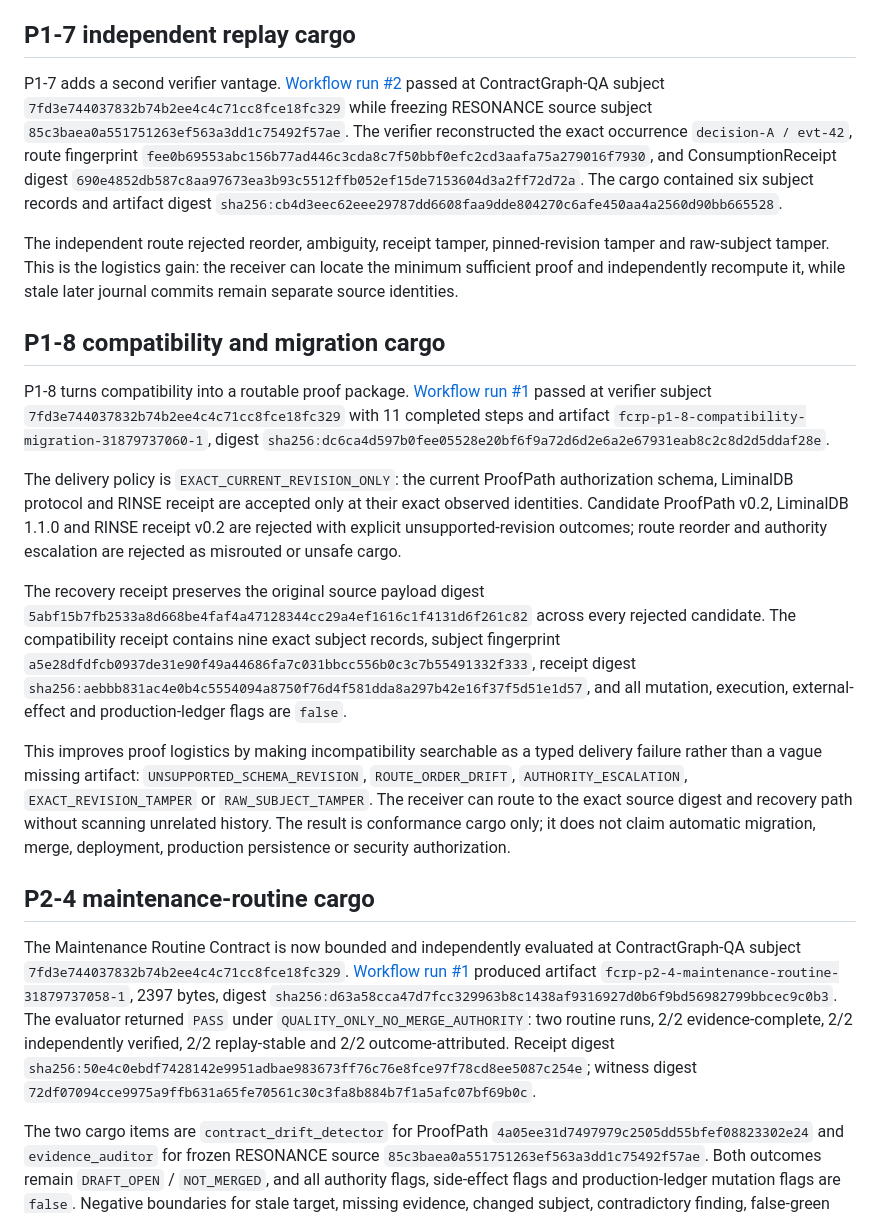
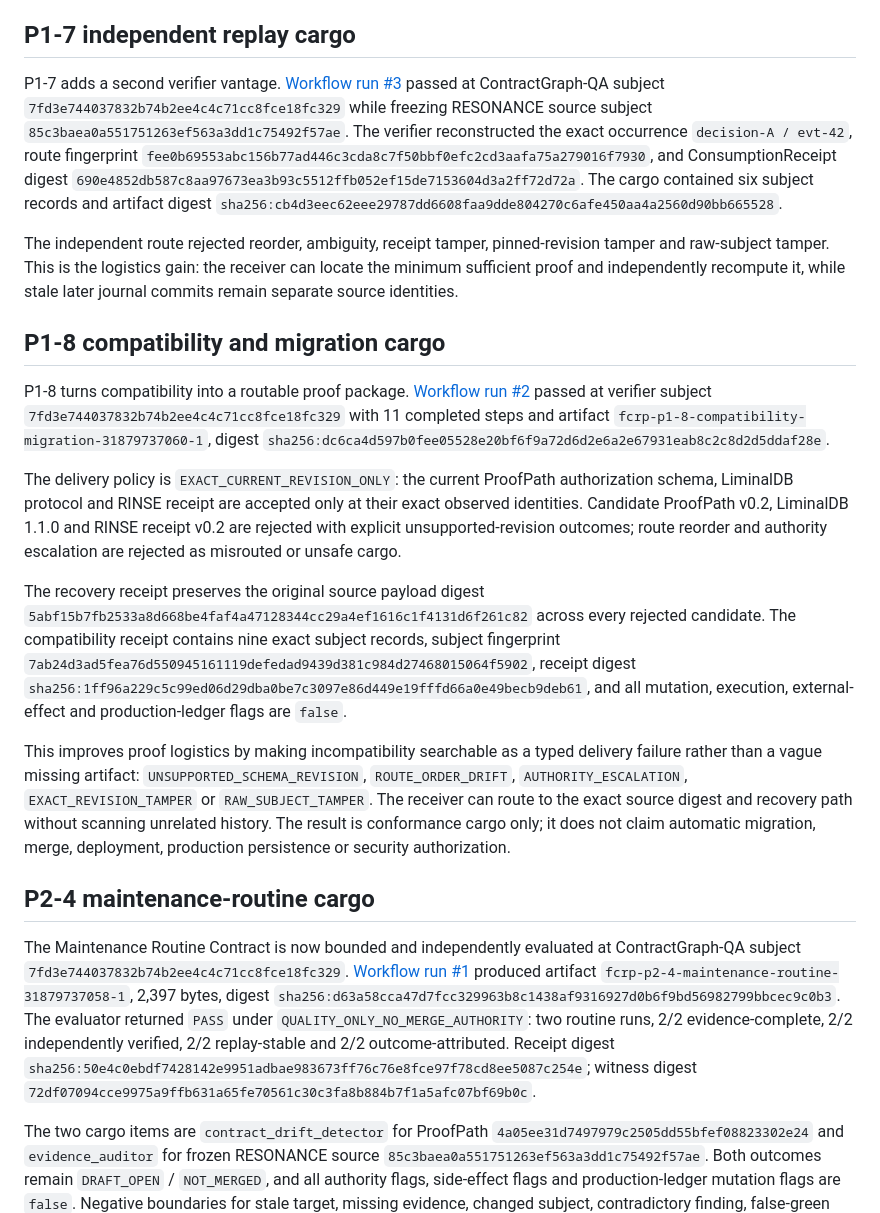
Before and after one commit to safal207/RESONANCE, a Markdown page: signals/017-proof-logistics.md, the part around the change. Rendered like a GitHub page.

Commit message:
docs(signal): correct exact-head receipt routing

```diff
--- a/signals/017-proof-logistics.md
+++ b/signals/017-proof-logistics.md
@@ -328,23 +328,23 @@ The bounded P1-4/P1-5/P1-6 portability matrix is bound to verifier subject `7fd3
 
 ## P1-7 independent replay cargo
 
-P1-7 adds a second verifier vantage. [Workflow run #2](https://github.com/safal207/ContractGraph-QA/actions/runs/31879737094) passed at ContractGraph-QA subject `7fd3e744037832b74b2ee4c4c71cc8fce18fc329` while freezing RESONANCE source subject `85c3baea0a551751263ef563a3dd1c75492f57ae`. The verifier reconstructed the exact occurrence `decision-A / evt-42`, route fingerprint `fee0b69553abc156b77ad446c3cda8c7f50bbf0efc2cd3aafa75a279016f7930`, and ConsumptionReceipt digest `690e4852db587c8aa97673ea3b93c5512ffb052ef15de7153604d3a2ff72d72a`. The cargo contained six subject records and artifact digest `sha256:cb4d3eec62eee29787dd6608faa9dde804270c6afe450aa4a2560d90bb665528`.
+P1-7 adds a second verifier vantage. [Workflow run #3](https://github.com/safal207/ContractGraph-QA/actions/runs/31879737094) passed at ContractGraph-QA subject `7fd3e744037832b74b2ee4c4c71cc8fce18fc329` while freezing RESONANCE source subject `85c3baea0a551751263ef563a3dd1c75492f57ae`. The verifier reconstructed the exact occurrence `decision-A / evt-42`, route fingerprint `fee0b69553abc156b77ad446c3cda8c7f50bbf0efc2cd3aafa75a279016f7930`, and ConsumptionReceipt digest `690e4852db587c8aa97673ea3b93c5512ffb052ef15de7153604d3a2ff72d72a`. The cargo contained six subject records and artifact digest `sha256:cb4d3eec62eee29787dd6608faa9dde804270c6afe450aa4a2560d90bb665528`.
 
 The independent route rejected reorder, ambiguity, receipt tamper, pinned-revision tamper and raw-subject tamper. This is the logistics gain: the receiver can locate the minimum sufficient proof and independently recompute it, while stale later journal commits remain separate source identities.
 
 ## P1-8 compatibility and migration cargo
 
-P1-8 turns compatibility into a routable proof package. [Workflow run #1](https://github.com/safal207/ContractGraph-QA/actions/runs/31879737060) passed at verifier subject `7fd3e744037832b74b2ee4c4c71cc8fce18fc329` with 11 completed steps and artifact `fcrp-p1-8-compatibility-migration-31879737060-1`, digest `sha256:dc6ca4d597b0fee05528e20bf6f9a72d6d2e6a2e67931eab8c2c8d2d5ddaf28e`.
+P1-8 turns compatibility into a routable proof package. [Workflow run #2](https://github.com/safal207/ContractGraph-QA/actions/runs/31879737060) passed at verifier subject `7fd3e744037832b74b2ee4c4c71cc8fce18fc329` with 11 completed steps and artifact `fcrp-p1-8-compatibility-migration-31879737060-1`, digest `sha256:dc6ca4d597b0fee05528e20bf6f9a72d6d2e6a2e67931eab8c2c8d2d5ddaf28e`.
 
 The delivery policy is `EXACT_CURRENT_REVISION_ONLY`: the current ProofPath authorization schema, LiminalDB protocol and RINSE receipt are accepted only at their exact observed identities. Candidate ProofPath v0.2, LiminalDB 1.1.0 and RINSE receipt v0.2 are rejected with explicit unsupported-revision outcomes; route reorder and authority escalation are rejected as misrouted or unsafe cargo.
 
-The recovery receipt preserves the original source payload digest `5abf15b7fb2533a8d668be4faf4a47128344cc29a4ef1616c1f4131d6f261c82` across every rejected candidate. The compatibility receipt contains nine exact subject records, subject fingerprint `a5e28dfdfcb0937de31e90f49a44686fa7c031bbcc556b0c3c7b55491332f333`, receipt digest `sha256:aebbb831ac4e0b4c5554094a8750f76d4f581dda8a297b42e16f37f5d51e1d57`, and all mutation, execution, external-effect and production-ledger flags are `false`.
+The recovery receipt preserves the original source payload digest `5abf15b7fb2533a8d668be4faf4a47128344cc29a4ef1616c1f4131d6f261c82` across every rejected candidate. The compatibility receipt contains nine exact subject records, subject fingerprint `7ab24d3ad5fea76d550945161119defedad9439d381c984d27468015064f5902`, receipt digest `sha256:1ff96a229c5c99ed06d29dba0be7c3097e86d449e19fffd66a0e49becb9deb61`, and all mutation, execution, external-effect and production-ledger flags are `false`.
 
 This improves proof logistics by making incompatibility searchable as a typed delivery failure rather than a vague missing artifact: `UNSUPPORTED_SCHEMA_REVISION`, `ROUTE_ORDER_DRIFT`, `AUTHORITY_ESCALATION`, `EXACT_REVISION_TAMPER` or `RAW_SUBJECT_TAMPER`. The receiver can route to the exact source digest and recovery path without scanning unrelated history. The result is conformance cargo only; it does not claim automatic migration, merge, deployment, production persistence or security authorization.
 
 ## P2-4 maintenance-routine cargo
 
-The Maintenance Routine Contract is now bounded and independently evaluated at ContractGraph-QA subject `7fd3e744037832b74b2ee4c4c71cc8fce18fc329`. [Workflow run #1](https://github.com/safal207/ContractGraph-QA/actions/runs/31879737058) produced artifact `fcrp-p2-4-maintenance-routine-31879737058-1`, 2397 bytes, digest `sha256:d63a58cca47d7fcc329963b8c1438af9316927d0b6f9bd56982799bbcec9c0b3`. The evaluator returned `PASS` under `QUALITY_ONLY_NO_MERGE_AUTHORITY`: two routine runs, 2/2 evidence-complete, 2/2 independently verified, 2/2 replay-stable and 2/2 outcome-attributed. Receipt digest `sha256:50e4c0ebdf7428142e9951adbae983673ff76c76e8fce97f78cd8ee5087c254e`; witness digest `72df07094cce9975a9ffb631a65fe70561c30c3fa8b884b7f1a5afc07bf69b0c`.
+The Maintenance Routine Contract is now bounded and independently evaluated at ContractGraph-QA subject `7fd3e744037832b74b2ee4c4c71cc8fce18fc329`. [Workflow run #1](https://github.com/safal207/ContractGraph-QA/actions/runs/31879737058) produced artifact `fcrp-p2-4-maintenance-routine-31879737058-1`, 2,397 bytes, digest `sha256:d63a58cca47d7fcc329963b8c1438af9316927d0b6f9bd56982799bbcec9c0b3`. The evaluator returned `PASS` under `QUALITY_ONLY_NO_MERGE_AUTHORITY`: two routine runs, 2/2 evidence-complete, 2/2 independently verified, 2/2 replay-stable and 2/2 outcome-attributed. Receipt digest `sha256:50e4c0ebdf7428142e9951adbae983673ff76c76e8fce97f78cd8ee5087c254e`; witness digest `72df07094cce9975a9ffb631a65fe70561c30c3fa8b884b7f1a5afc07bf69b0c`.
 
 The two cargo items are `contract_drift_detector` for ProofPath `4a05ee31d7497979c2505dd55bfef08823302e24` and `evidence_auditor` for frozen RESONANCE source `85c3baea0a551751263ef563a3dd1c75492f57ae`. Both outcomes remain `DRAFT_OPEN` / `NOT_MERGED`, and all authority flags, side-effect flags and production-ledger mutation flags are `false`. Negative boundaries for stale target, missing evidence, changed subject, contradictory finding, false-green verification, ambiguous occurrence, self-authorization and wrong outcome attribution fail closed.
 
```
